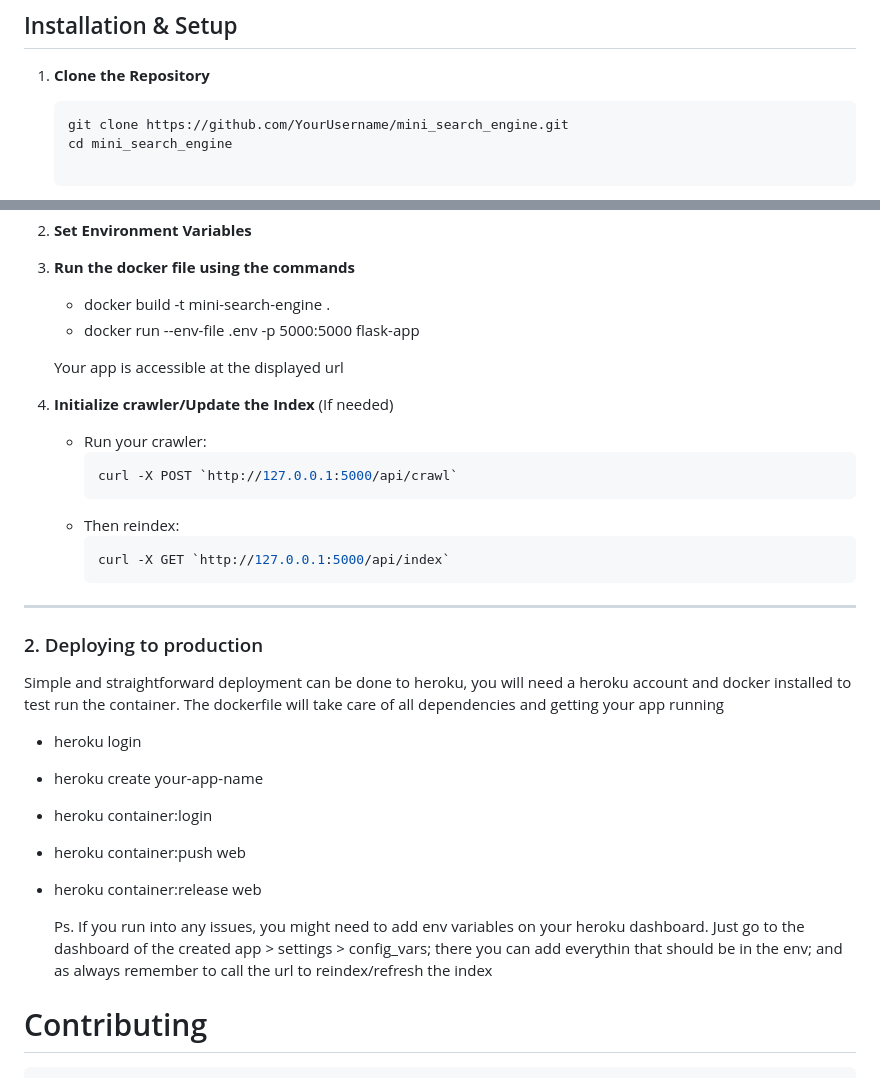
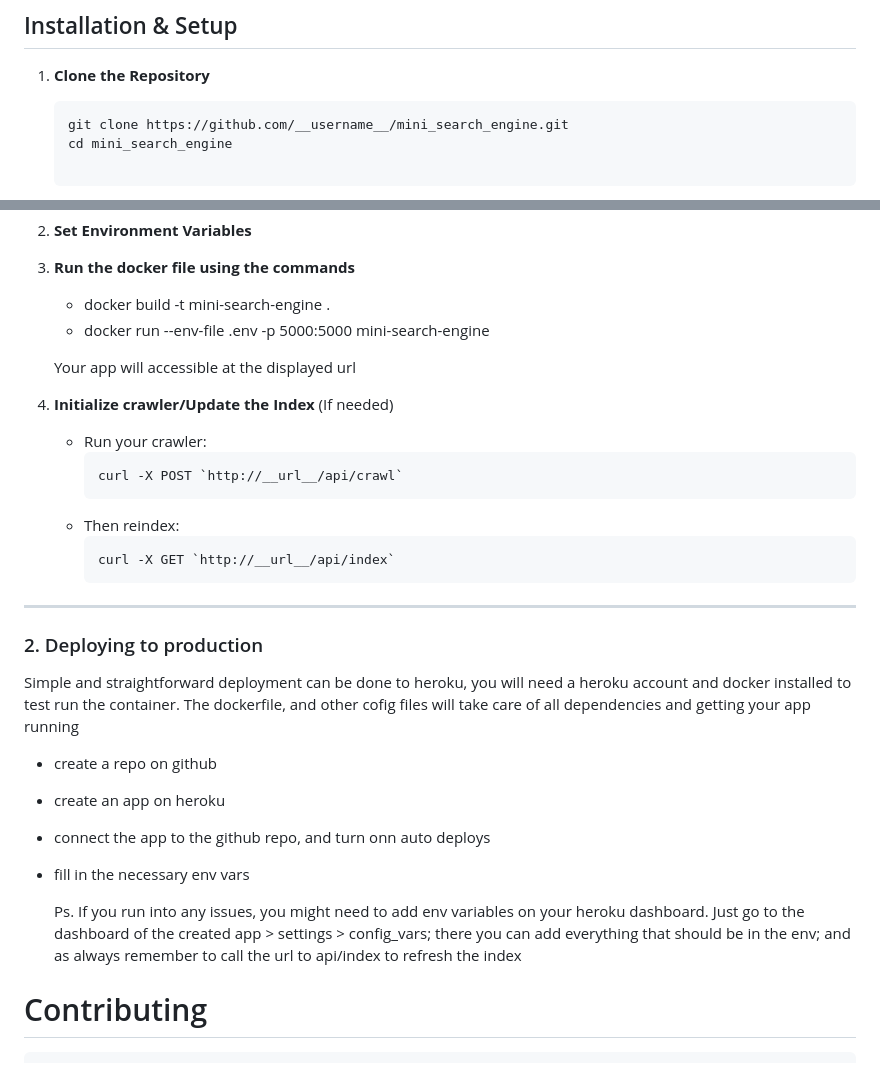
Before and after one commit to friilancer/mini-search-engine, a Markdown page: README.md, 2 parts joined by grey strips. Rendered like a GitHub page.

Commit message:
chore: update readme to reflect deployment

````diff
--- a/README.md
+++ b/README.md
@@ -99,7 +99,7 @@ We wanted a **mini** search engine that’s easy to set up locally. For higher-s
 
 1. **Clone the Repository**
    ```bash
-   git clone https://github.com/YourUsername/mini_search_engine.git
+   git clone https://github.com/__username__/mini_search_engine.git
    cd mini_search_engine
 
 2. **Create & Activate a Virtual Environment (optional, but recommended)**
@@ -169,33 +169,32 @@ This section outlines how you can deploy the mini search engine in different env
 
 3. **Run the docker file using the commands**
    - docker build -t mini-search-engine .
-   - docker run --env-file .env -p 5000:5000 flask-app
+   - docker run --env-file .env -p 5000:5000 mini-search-engine
 
-   Your app is accessible at the displayed url
+   Your app will accessible at the displayed url
 
 4. **Initialize crawler/Update the Index** (If needed)
    - Run your crawler:
      ```bash
-     curl -X POST `http://127.0.0.1:5000/api/crawl`
+     curl -X POST `http://__url__/api/crawl`
      ```
    - Then reindex:
      ```bash
-     curl -X GET `http://127.0.0.1:5000/api/index`
+     curl -X GET `http://__url__/api/index`
      ```
 
 ---
 
 ### 2. Deploying to production
 
-Simple and straightforward deployment can be done to heroku, you will need a heroku account and docker installed to test run the container. The dockerfile will take care of all dependencies and getting your app running
+Simple and straightforward deployment can be done to heroku, you will need a heroku account and docker installed to test run the container. The dockerfile, and other cofig files will take care of all dependencies and getting your app running
 
--   heroku login
--   heroku create your-app-name
--   heroku container:login
--   heroku container:push web
--   heroku container:release web
+-   create a repo on github
+-   create an app on heroku
+-   connect the app to the github repo, and turn onn auto deploys
+-   fill in the necessary env vars
 
-    Ps. If you run into any issues, you might need to add env variables on your heroku dashboard. Just go to the dashboard of the created app > settings > config_vars; there you can add everythin that should be in the env; and as always remember to call the url to reindex/refresh the index
+    Ps. If you run into any issues, you might need to add env variables on your heroku dashboard. Just go to the dashboard of the created app > settings > config_vars; there you can add everything that should be in the env; and as always remember to call the url to api/index to refresh the index
 
 # Contributing
     Happy Searching! If you have questions or ideas, feel free to open an issue or reach out.
````
